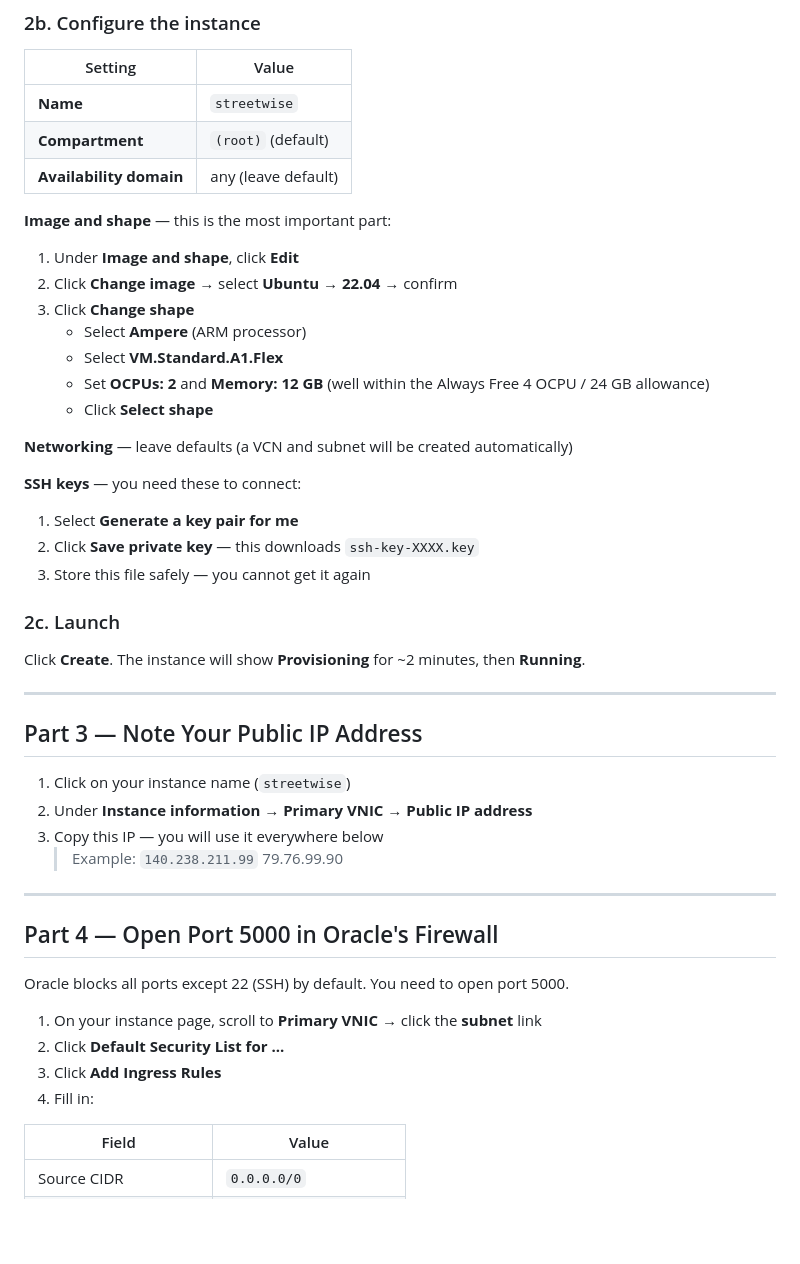
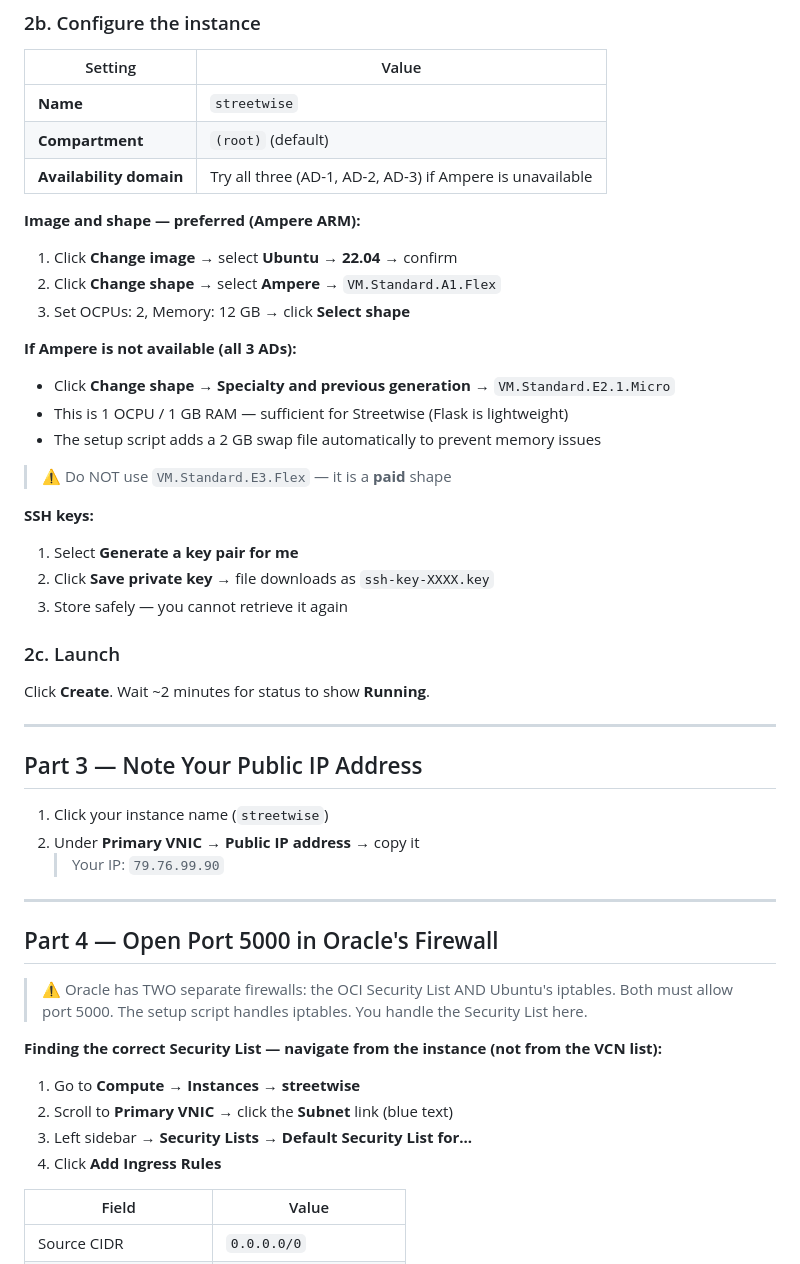
Before and after one commit to arul-git-2026/barrons-watchlist, a Markdown page: ORACLE_SETUP.md, the part around one of its changes. Rendered like a GitHub page; blank space fills up the shorter version.

```diff
--- a/ORACLE_SETUP.md
+++ b/ORACLE_SETUP.md
@@ -47,49 +47,53 @@ Oracle Cloud VM  (Ubuntu 22.04, Always Free)
 |---|---|
 | **Name** | `streetwise` |
 | **Compartment** | `(root)` (default) |
-| **Availability domain** | any (leave default) |
+| **Availability domain** | Try all three (AD-1, AD-2, AD-3) if Ampere is unavailable |
 
-**Image and shape** — this is the most important part:
+**Image and shape — preferred (Ampere ARM):**
 
-1. Under **Image and shape**, click **Edit**
-2. Click **Change image** → select **Ubuntu** → **22.04** → confirm
-3. Click **Change shape**
-   - Select **Ampere** (ARM processor)
-   - Select **VM.Standard.A1.Flex**
-   - Set **OCPUs: 2** and **Memory: 12 GB** (well within the Always Free 4 OCPU / 24 GB allowance)
-   - Click **Select shape**
+1. Click **Change image** → select **Ubuntu** → **22.04** → confirm
+2. Click **Change shape** → select **Ampere** → `VM.Standard.A1.Flex`
+3. Set OCPUs: 2, Memory: 12 GB → click **Select shape**
 
-**Networking** — leave defaults (a VCN and subnet will be created automatically)
+**If Ampere is not available (all 3 ADs):**
 
-**SSH keys** — you need these to connect:
+- Click **Change shape** → **Specialty and previous generation** → `VM.Standard.E2.1.Micro`
+- This is 1 OCPU / 1 GB RAM — sufficient for Streetwise (Flask is lightweight)
+- The setup script adds a 2 GB swap file automatically to prevent memory issues
+
+> ⚠️ Do NOT use `VM.Standard.E3.Flex` — it is a **paid** shape
+
+**SSH keys:**
 
 1. Select **Generate a key pair for me**
-2. Click **Save private key** — this downloads `ssh-key-XXXX.key`
-3. Store this file safely — you cannot get it again
+2. Click **Save private key** → file downloads as `ssh-key-XXXX.key`
+3. Store safely — you cannot retrieve it again
 
 ### 2c. Launch
 
-Click **Create**. The instance will show **Provisioning** for ~2 minutes, then **Running**.
+Click **Create**. Wait ~2 minutes for status to show **Running**.
 
 ---
 
 ## Part 3 — Note Your Public IP Address
 
-1. Click on your instance name (`streetwise`)
-2. Under **Instance information** → **Primary VNIC** → **Public IP address**
-3. Copy this IP — you will use it everywhere below
-   > Example: `140.238.211.99` 79.76.99.90
+1. Click your instance name (`streetwise`)
+2. Under **Primary VNIC** → **Public IP address** → copy it
+   > Your IP: `79.76.99.90`
 
 ---
 
 ## Part 4 — Open Port 5000 in Oracle's Firewall
 
-Oracle blocks all ports except 22 (SSH) by default. You need to open port 5000.
+> ⚠️ Oracle has TWO separate firewalls: the OCI Security List AND Ubuntu's iptables.
+> Both must allow port 5000. The setup script handles iptables. You handle the Security List here.
 
-1. On your instance page, scroll to **Primary VNIC** → click the **subnet** link
-2. Click **Default Security List for ...**
-3. Click **Add Ingress Rules**
-4. Fill in:
+**Finding the correct Security List — navigate from the instance (not from the VCN list):**
+
+1. Go to **Compute → Instances → streetwise**
+2. Scroll to **Primary VNIC** → click the **Subnet** link (blue text)
+3. Left sidebar → **Security Lists** → **Default Security List for...**
+4. Click **Add Ingress Rules**
 
 | Field | Value |
 |---|---|
```
Also changed, not shown: other parts of ORACLE_SETUP.md (+155 -71 lines).
